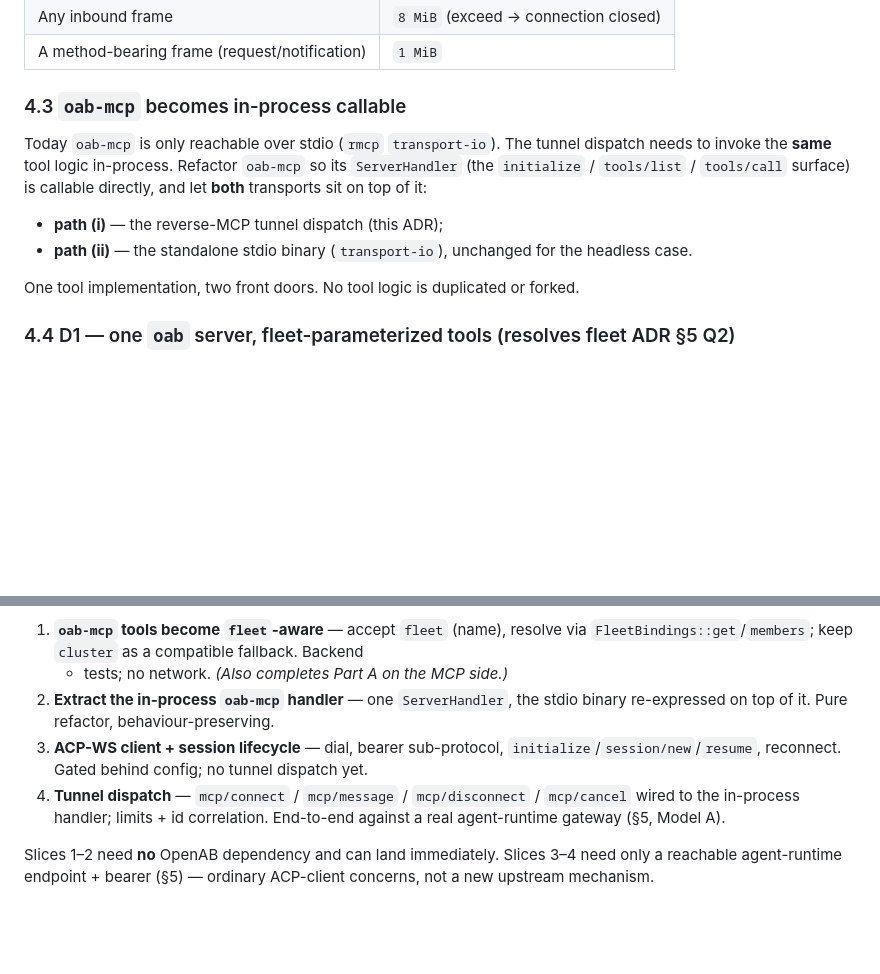
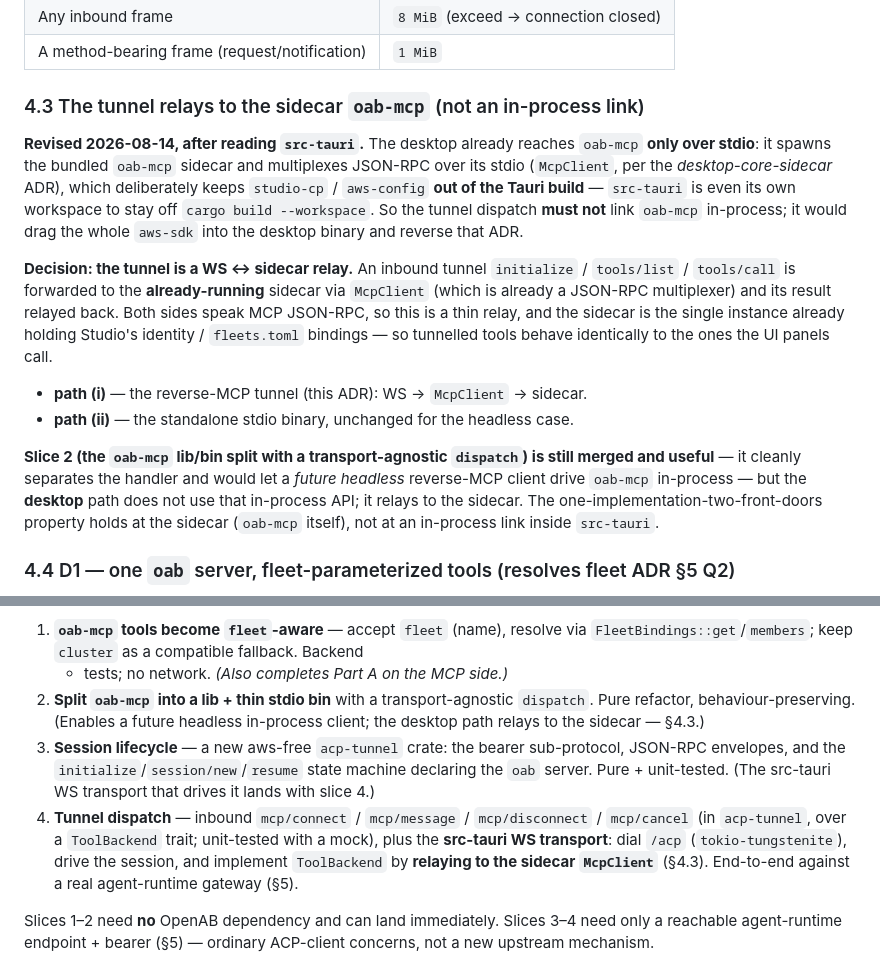
Before and after one commit to openabdev/studio, a Markdown page: docs/adr/reverse-mcp-client.md, 2 parts joined by grey strips. Drawn GitHub-style; blank space fills up the shorter version.

Commit message:
docs(adr): §4.3 the tunnel relays to the sidecar, not an in-process link
Reading src-tauri showed the desktop reaches oab-mcp only over the stdio sidecar
(McpClient), deliberately keeping aws out of the Tauri build (desktop-core-sidecar
ADR; src-tauri is its own workspace). So the tunnel dispatch relays inner MCP to
the running sidecar rather than linking oab-mcp in-process. Slice 2's lib split
stays useful (a future headless client) but the desktop path is a WS↔sidecar
relay. §6 slices 2-4 updated to match (acp-tunnel crate + src-tauri relay).

🤖 Generated with [Claude Code](https://claude.com/claude-code)

```diff
--- a/docs/adr/reverse-mcp-client.md
+++ b/docs/adr/reverse-mcp-client.md
@@ -146,18 +146,32 @@ contract) Studio must respect:
 | Any inbound frame | `8 MiB` (exceed → connection closed) |
 | A method-bearing frame (request/notification) | `1 MiB` |
 
-### 4.3 `oab-mcp` becomes in-process callable
+### 4.3 The tunnel relays to the sidecar `oab-mcp` (not an in-process link)
 
-Today `oab-mcp` is only reachable over stdio (`rmcp` `transport-io`). The tunnel
-dispatch needs to invoke the **same** tool logic in-process. Refactor `oab-mcp` so
-its `ServerHandler` (the `initialize` / `tools/list` / `tools/call` surface) is
-callable directly, and let **both** transports sit on top of it:
+**Revised 2026-08-14, after reading `src-tauri`.** The desktop already reaches
+`oab-mcp` **only over stdio**: it spawns the bundled `oab-mcp` sidecar and
+multiplexes JSON-RPC over its stdio (`McpClient`, per the *desktop-core-sidecar*
+ADR), which deliberately keeps `studio-cp` / `aws-config` **out of the Tauri
+build** — `src-tauri` is even its own workspace to stay off `cargo build
+--workspace`. So the tunnel dispatch **must not** link `oab-mcp` in-process; it
+would drag the whole `aws-sdk` into the desktop binary and reverse that ADR.
 
-- **path (i)** — the reverse-MCP tunnel dispatch (this ADR);
-- **path (ii)** — the standalone stdio binary (`transport-io`), unchanged for the
-  headless case.
+**Decision: the tunnel is a WS ↔ sidecar relay.** An inbound tunnel
+`initialize` / `tools/list` / `tools/call` is forwarded to the **already-running**
+sidecar via `McpClient` (which is already a JSON-RPC multiplexer) and its result
+relayed back. Both sides speak MCP JSON-RPC, so this is a thin relay, and the
+sidecar is the single instance already holding Studio's identity / `fleets.toml`
+bindings — so tunnelled tools behave identically to the ones the UI panels call.
 
-One tool implementation, two front doors. No tool logic is duplicated or forked.
+- **path (i)** — the reverse-MCP tunnel (this ADR): WS → `McpClient` → sidecar.
+- **path (ii)** — the standalone stdio binary, unchanged for the headless case.
+
+**Slice 2 (the `oab-mcp` lib/bin split with a transport-agnostic `dispatch`) is
+still merged and useful** — it cleanly separates the handler and would let a
+*future headless* reverse-MCP client drive `oab-mcp` in-process — but the
+**desktop** path does not use that in-process API; it relays to the sidecar. The
+one-implementation-two-front-doors property holds at the sidecar (`oab-mcp`
+itself), not at an in-process link inside `src-tauri`.
 
 ### 4.4 D1 — one `oab` server, fleet-parameterized tools (resolves fleet ADR §5 Q2)
 
@@ -257,14 +271,18 @@ depends on none of this.
 1. **`oab-mcp` tools become `fleet`-aware** — accept `fleet` (name), resolve via
    `FleetBindings::get`/`members`; keep `cluster` as a compatible fallback. Backend
    + tests; no network. *(Also completes Part A on the MCP side.)*
-2. **Extract the in-process `oab-mcp` handler** — one `ServerHandler`, the stdio
-   binary re-expressed on top of it. Pure refactor, behaviour-preserving.
-3. **ACP-WS client + session lifecycle** — dial, bearer sub-protocol,
-   `initialize`/`session/new`/`resume`, reconnect. Gated behind config; no tunnel
-   dispatch yet.
-4. **Tunnel dispatch** — `mcp/connect` / `mcp/message` / `mcp/disconnect` /
-   `mcp/cancel` wired to the in-process handler; limits + id correlation. End-to-end
-   against a real agent-runtime gateway (§5, Model A).
+2. **Split `oab-mcp` into a lib + thin stdio bin** with a transport-agnostic
+   `dispatch`. Pure refactor, behaviour-preserving. (Enables a future headless
+   in-process client; the desktop path relays to the sidecar — §4.3.)
+3. **Session lifecycle** — a new aws-free `acp-tunnel` crate: the bearer
+   sub-protocol, JSON-RPC envelopes, and the `initialize`/`session/new`/`resume`
+   state machine declaring the `oab` server. Pure + unit-tested. (The src-tauri WS
+   transport that drives it lands with slice 4.)
+4. **Tunnel dispatch** — inbound `mcp/connect` / `mcp/message` / `mcp/disconnect` /
+   `mcp/cancel` (in `acp-tunnel`, over a `ToolBackend` trait; unit-tested with a
+   mock), plus the **src-tauri WS transport**: dial `/acp` (`tokio-tungstenite`),
+   drive the session, and implement `ToolBackend` by **relaying to the sidecar
+   `McpClient`** (§4.3). End-to-end against a real agent-runtime gateway (§5).
 
 Slices 1–2 need **no** OpenAB dependency and can land immediately. Slices 3–4 need
 only a reachable agent-runtime endpoint + bearer (§5) — ordinary ACP-client
```
